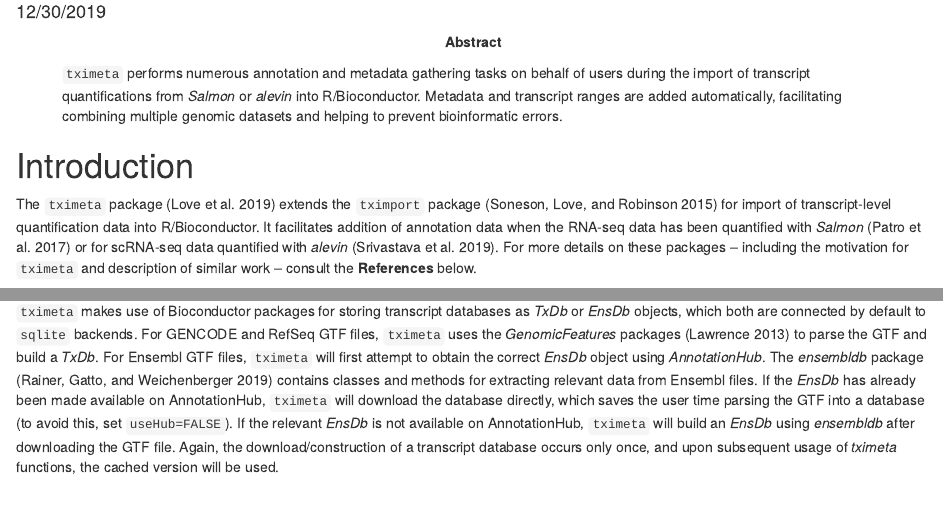
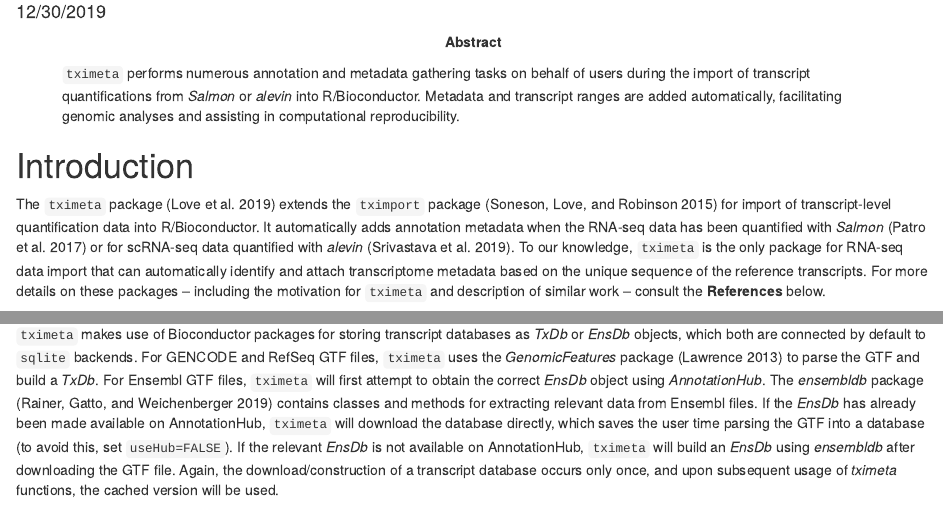
Before and after one commit to thelovelab/tximeta, an R Markdown document (vignettes/tximeta.Rmd): the page in a window 1100 px wide, from 140 px down, and a second part further down, joined at a grey line. Rendered offline with R 4.5, knitr and Pandoc, with nearby package versions; some code elsewhere in the file could not run offline.

Commit message:
tweaking description

```diff
--- a/vignettes/tximeta.Rmd
+++ b/vignettes/tximeta.Rmd
@@ -11,8 +11,8 @@ abstract: >
   `tximeta` performs numerous annotation and metadata gathering tasks on
   behalf of users during the import of transcript quantifications from
   *Salmon* or *alevin* into R/Bioconductor. Metadata and transcript
-  ranges are added automatically, facilitating combining multiple
-  genomic datasets and helping to prevent bioinformatic errors.
+  ranges are added automatically, facilitating genomic analyses and
+  assisting in computational reproducibility.
 bibliography: library.bib
 vignette: |
   %\VignetteIndexEntry{Transcript quantification import with automatic metadata}
@@ -24,11 +24,15 @@ vignette: |
 
 The `tximeta` package [@Love2019] extends the `tximport` package
 [@Soneson2015] for import of transcript-level quantification data into
-R/Bioconductor. It facilitates addition of annotation data when the
+R/Bioconductor. It automatically adds annotation metadata when the
 RNA-seq data has been quantified with *Salmon* [@Patro2017] or for
-scRNA-seq data quantified with *alevin* [@Srivastava2019]. For more
-details on these packages -- including the motivation for `tximeta`
-and description of similar work -- consult the **References** below.
+scRNA-seq data quantified with *alevin* [@Srivastava2019]. To our
+knowledge, `tximeta` is the only package for RNA-seq data import that
+can automatically identify and attach transcriptome metadata based on
+the unique sequence of the reference transcripts.
+For more details on these packages -- including the motivation for
+`tximeta` and description of similar work -- consult the
+**References** below.
 
 **Note:** `tximeta` requires that the **entire output directory** of
 *Salmon* / *alevin* is present and unmodified in order to identify the
@@ -129,7 +133,7 @@ coming from the annotation source, and not easily avoided by
 transcript databases as *TxDb* or *EnsDb* objects, which both are
 connected by default to `sqlite` backends.
 For GENCODE and RefSeq GTF files, `tximeta` uses the *GenomicFeatures*
-packages [@granges] to parse the GTF and build a *TxDb*. For Ensembl
+package [@granges] to parse the GTF and build a *TxDb*. For Ensembl
 GTF files, `tximeta` will first attempt to obtain the correct *EnsDb*
 object using *AnnotationHub*. The *ensembldb* package [@ensembldb]
 contains classes and methods for extracting relevant data from Ensembl
```
Also changed, not shown: 1 other file.
